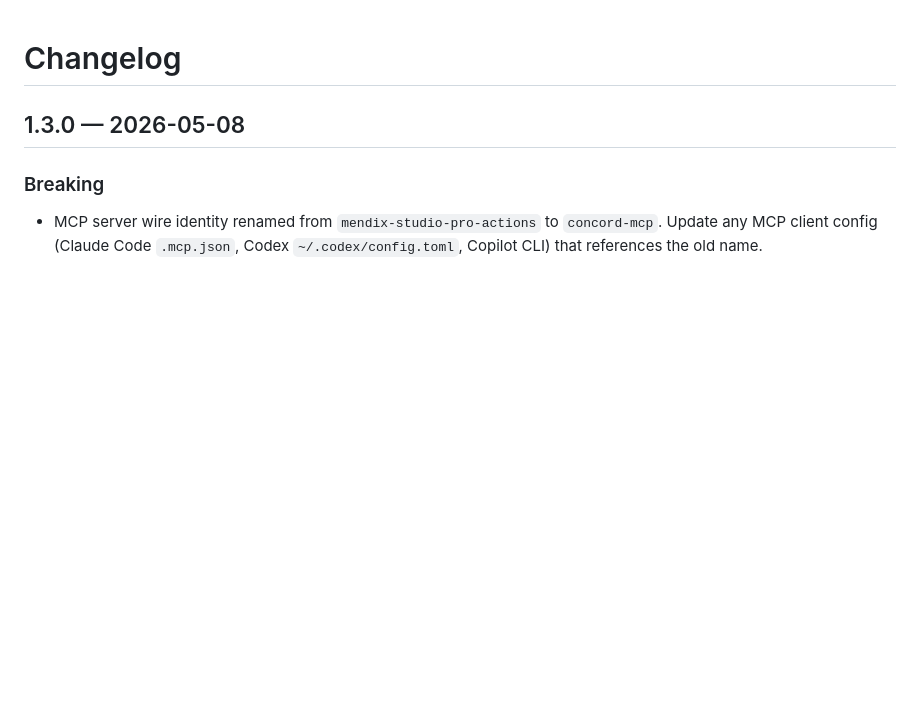
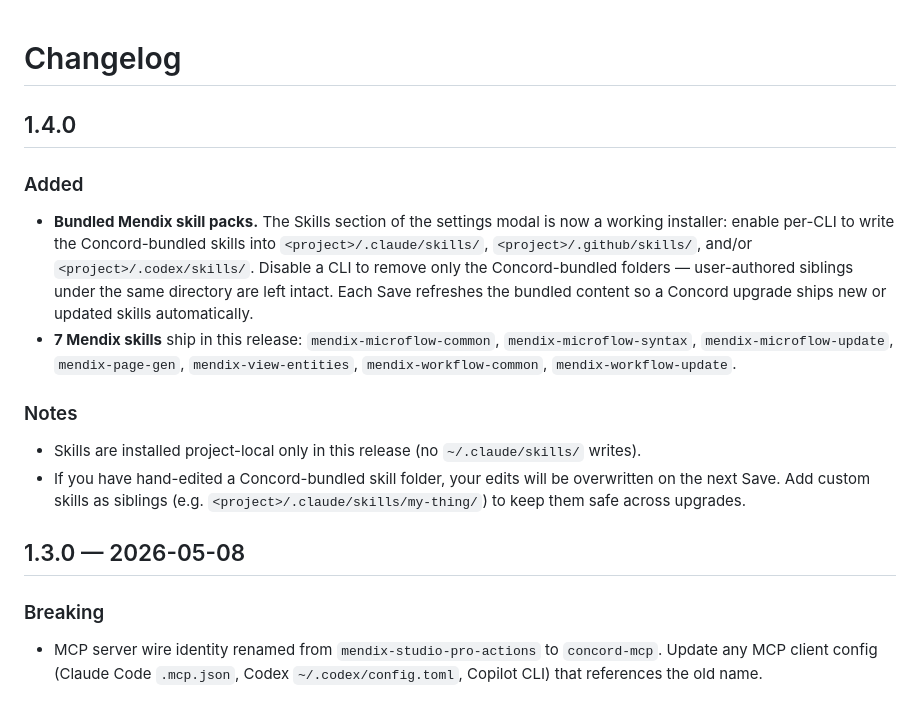
Before and after one commit to rperdiga/mxTerminal, a Markdown page: CHANGELOG.md, the part around the change. Rendered like a GitHub page; blank space fills up the shorter version.

```diff
--- a/CHANGELOG.md
+++ b/CHANGELOG.md
@@ -1,4 +1,16 @@
 # Changelog
+
+## 1.4.0
+
+### Added
+
+- **Bundled Mendix skill packs.** The Skills section of the settings modal is now a working installer: enable per-CLI to write the Concord-bundled skills into `<project>/.claude/skills/`, `<project>/.github/skills/`, and/or `<project>/.codex/skills/`. Disable a CLI to remove only the Concord-bundled folders — user-authored siblings under the same directory are left intact. Each Save refreshes the bundled content so a Concord upgrade ships new or updated skills automatically.
+- **7 Mendix skills** ship in this release: `mendix-microflow-common`, `mendix-microflow-syntax`, `mendix-microflow-update`, `mendix-page-gen`, `mendix-view-entities`, `mendix-workflow-common`, `mendix-workflow-update`.
+
+### Notes
+
+- Skills are installed project-local only in this release (no `~/.claude/skills/` writes).
+- If you have hand-edited a Concord-bundled skill folder, your edits will be overwritten on the next Save. Add custom skills as siblings (e.g. `<project>/.claude/skills/my-thing/`) to keep them safe across upgrades.
 
 ## 1.3.0 — 2026-05-08
 
```
Also changed, not shown: README.md (+1 -1 lines).
